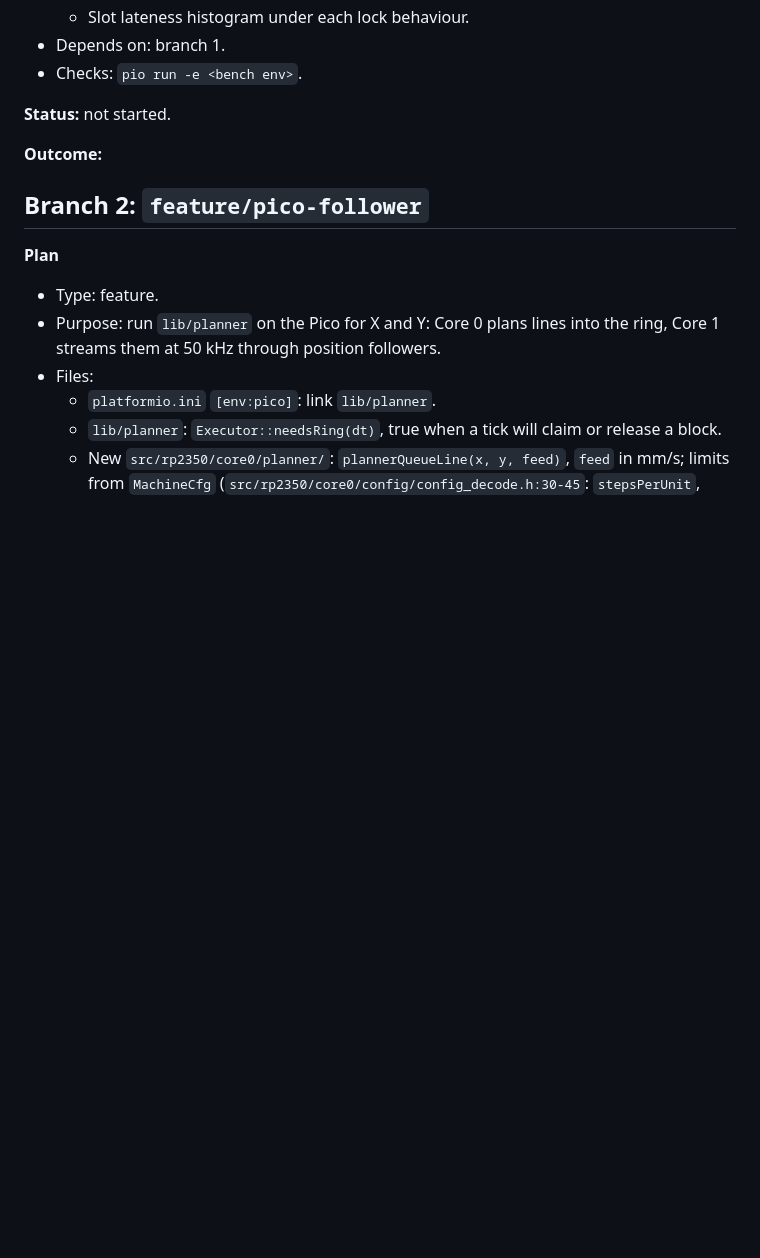
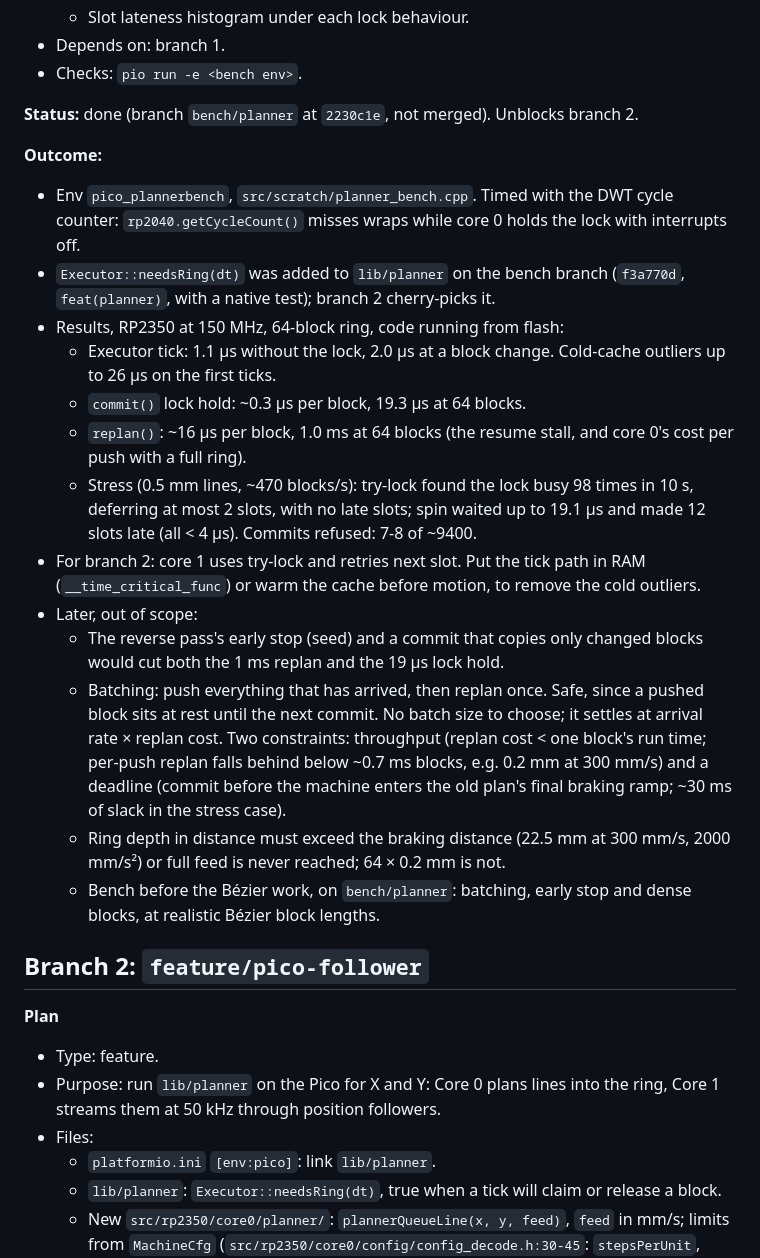
Before and after one commit to ssnjr2002/Urumi-Fw, a Markdown page: docs/plans/pico-planner.md, the part around the change. GitHub-like rendering; blank space fills up the shorter version.

Commit message:
docs: record planner bench outcome
Co-Authored-By: Claude Opus 5.5 <noreply@anthropic.com>

```diff
--- a/docs/plans/pico-planner.md
+++ b/docs/plans/pico-planner.md
@@ -128,9 +128,43 @@ Z, A, tool profiles and duty breaks come after, in later plans.
 * Depends on: branch 1.
 * Checks: `pio run -e <bench env>`.
 
-**Status:** not started.
+**Status:** done (branch `bench/planner` at `2230c1e`, not merged). Unblocks
+branch 2.
 
 **Outcome:**
+
+* Env `pico_plannerbench`, `src/scratch/planner_bench.cpp`. Timed with the DWT
+  cycle counter: `rp2040.getCycleCount()` misses wraps while core 0 holds the
+  lock with interrupts off.
+* `Executor::needsRing(dt)` was added to `lib/planner` on the bench branch
+  (`f3a770d`, `feat(planner)`, with a native test); branch 2 cherry-picks it.
+* Results, RP2350 at 150 MHz, 64-block ring, code running from flash:
+  * Executor tick: 1.1 µs without the lock, 2.0 µs at a block change.
+    Cold-cache outliers up to 26 µs on the first ticks.
+  * `commit()` lock hold: ~0.3 µs per block, 19.3 µs at 64 blocks.
+  * `replan()`: ~16 µs per block, 1.0 ms at 64 blocks (the resume stall, and
+    core 0's cost per push with a full ring).
+  * Stress (0.5 mm lines, ~470 blocks/s): try-lock found the lock busy 98
+    times in 10 s, deferring at most 2 slots, with no late slots; spin waited
+    up to 19.1 µs and made 12 slots late (all < 4 µs). Commits refused: 7-8
+    of ~9400.
+* For branch 2: core 1 uses try-lock and retries next slot. Put the tick path
+  in RAM (`__time_critical_func`) or warm the cache before motion, to remove
+  the cold outliers.
+* Later, out of scope:
+  * The reverse pass's early stop (seed) and a commit that copies only
+    changed blocks would cut both the 1 ms replan and the 19 µs lock hold.
+  * Batching: push everything that has arrived, then replan once. Safe, since
+    a pushed block sits at rest until the next commit. No batch size to
+    choose; it settles at arrival rate × replan cost. Two constraints:
+    throughput (replan cost < one block's run time; per-push replan falls
+    behind below ~0.7 ms blocks, e.g. 0.2 mm at 300 mm/s) and a deadline
+    (commit before the machine enters the old plan's final braking ramp;
+    ~30 ms of slack in the stress case).
+  * Ring depth in distance must exceed the braking distance (22.5 mm at
+    300 mm/s, 2000 mm/s²) or full feed is never reached; 64 × 0.2 mm is not.
+  * Bench before the Bézier work, on `bench/planner`: batching, early stop and
+    dense blocks, at realistic Bézier block lengths.
 
 ## Branch 2: `feature/pico-follower`
 
```
